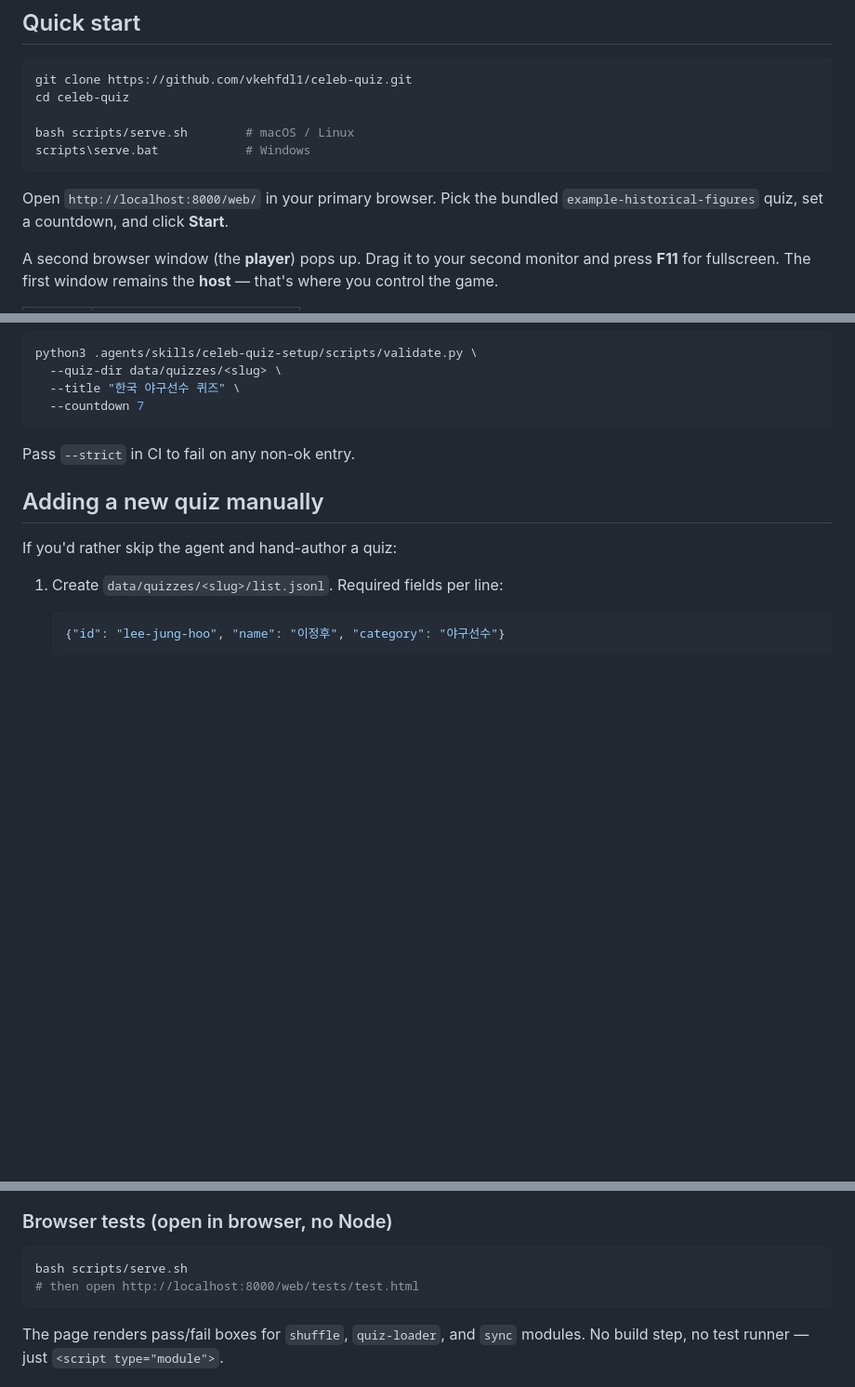
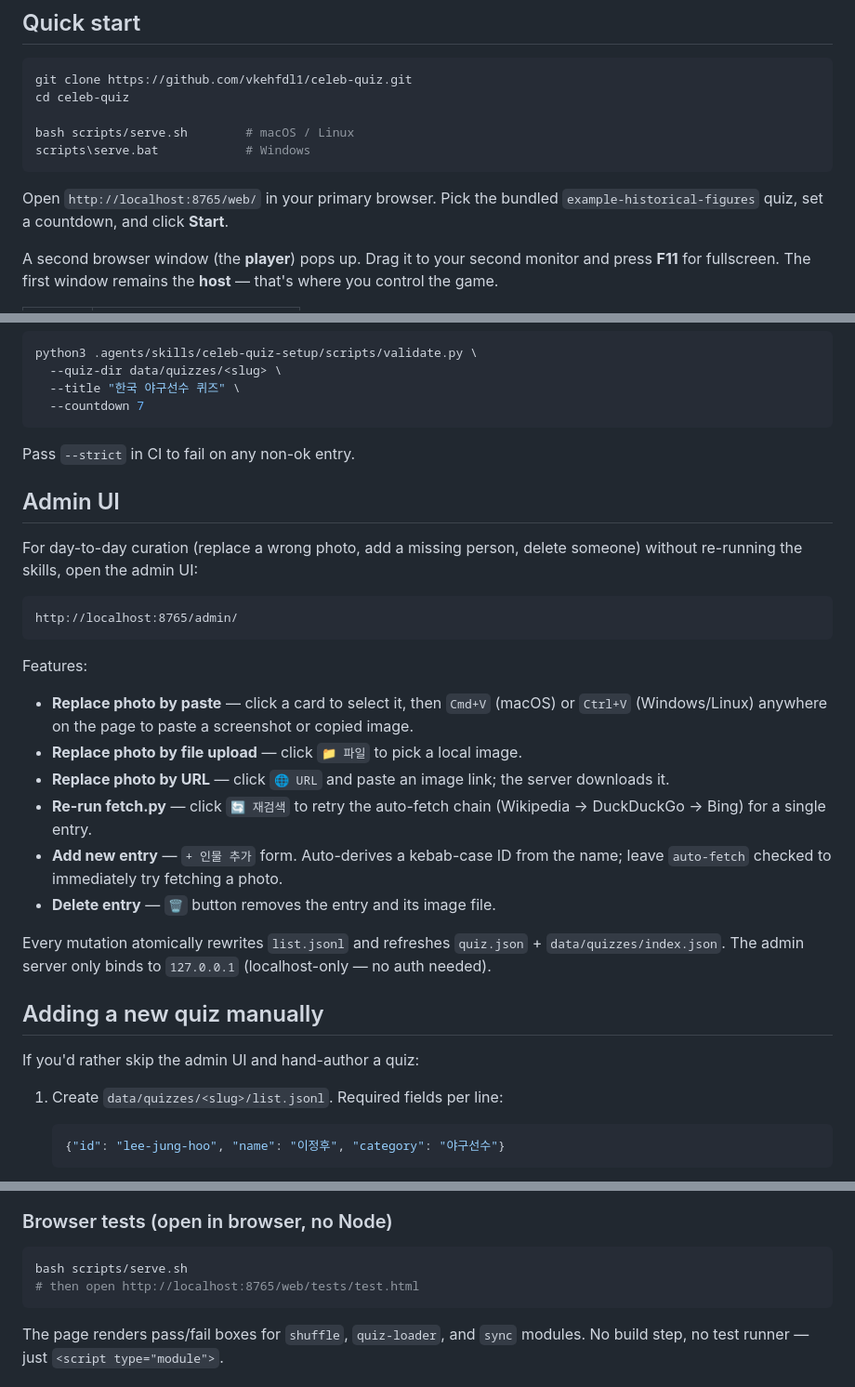
Before and after one commit to vkehfdl1/celeb-quiz, a Markdown page: README.md, 3 parts joined by grey strips. Shown at 93% size. GitHub-like rendering; blank space fills up the shorter version.

Commit message:
docs: document admin UI + update launcher guidance to admin_server.py

````diff
--- a/README.md
+++ b/README.md
@@ -29,7 +29,7 @@ bash scripts/serve.sh        # macOS / Linux
 scripts\serve.bat            # Windows
 ```
 
-Open `http://localhost:8000/web/` in your primary browser. Pick the bundled
+Open `http://localhost:8765/web/` in your primary browser. Pick the bundled
 `example-historical-figures` quiz, set a countdown, and click **Start**.
 
 A second browser window (the **player**) pops up. Drag it to your second monitor
@@ -112,9 +112,36 @@ python3 .agents/skills/celeb-quiz-setup/scripts/validate.py \
 
 Pass `--strict` in CI to fail on any non-ok entry.
 
+## Admin UI
+
+For day-to-day curation (replace a wrong photo, add a missing person, delete
+someone) without re-running the skills, open the admin UI:
+
+```
+http://localhost:8765/admin/
+```
+
+Features:
+
+- **Replace photo by paste** — click a card to select it, then `Cmd+V`
+  (macOS) or `Ctrl+V` (Windows/Linux) anywhere on the page to paste a
+  screenshot or copied image.
+- **Replace photo by file upload** — click `📁 파일` to pick a local image.
+- **Replace photo by URL** — click `🌐 URL` and paste an image link; the
+  server downloads it.
+- **Re-run fetch.py** — click `🔄 재검색` to retry the auto-fetch chain
+  (Wikipedia → DuckDuckGo → Bing) for a single entry.
+- **Add new entry** — `+ 인물 추가` form. Auto-derives a kebab-case ID from
+  the name; leave `auto-fetch` checked to immediately try fetching a photo.
+- **Delete entry** — `🗑` button removes the entry and its image file.
+
+Every mutation atomically rewrites `list.jsonl` and refreshes
+`quiz.json` + `data/quizzes/index.json`. The admin server only binds to
+`127.0.0.1` (localhost-only — no auth needed).
+
 ## Adding a new quiz manually
 
-If you'd rather skip the agent and hand-author a quiz:
+If you'd rather skip the admin UI and hand-author a quiz:
 
 1. Create `data/quizzes/<slug>/list.jsonl`. Required fields per line:
    ```json
@@ -183,7 +210,7 @@ are mocked).
 
 ```bash
 bash scripts/serve.sh
-# then open http://localhost:8000/web/tests/test.html
+# then open http://localhost:8765/web/tests/test.html
 ```
 
 The page renders pass/fail boxes for `shuffle`, `quiz-loader`, and `sync`
````
Also changed, not shown: AGENTS.md (+8 -3 lines).
